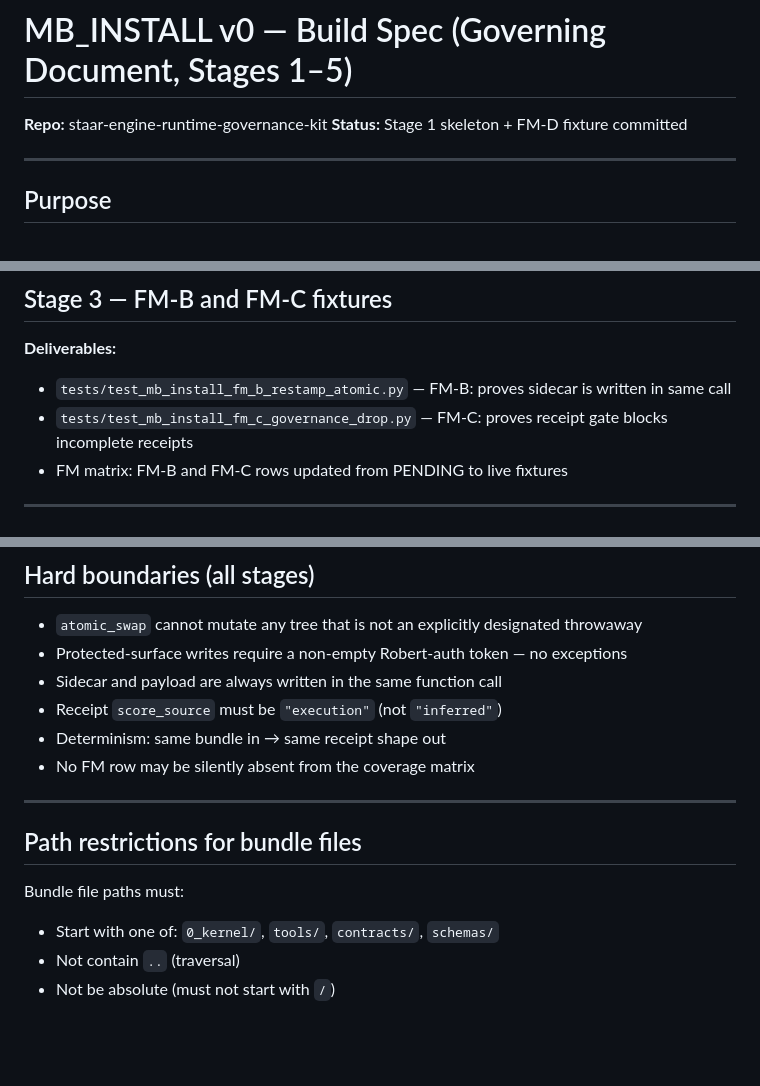
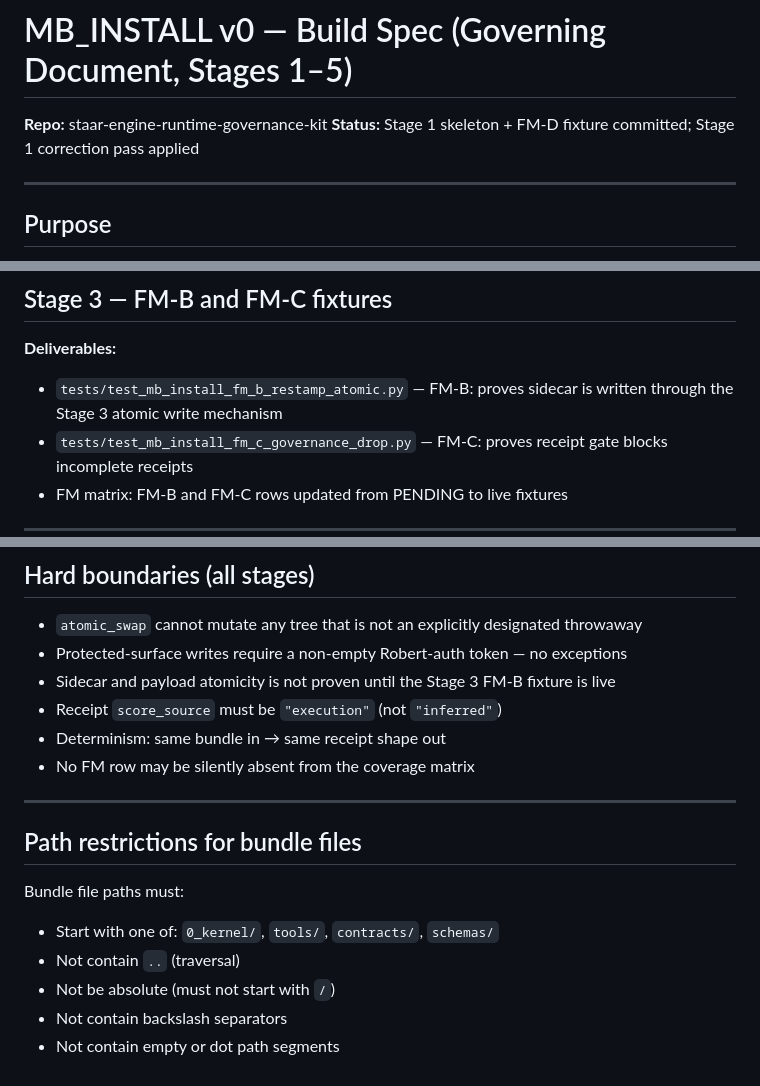
Before and after one commit to blobertplunk-hue/staar-engine-runtime-governance-kit, a Markdown page: docs/MB_INSTALL_V0_BUILD_SPEC.md, 3 parts joined by grey strips. Drawn GitHub-style; blank space fills up the shorter version.

```diff
--- a/docs/MB_INSTALL_V0_BUILD_SPEC.md
+++ b/docs/MB_INSTALL_V0_BUILD_SPEC.md
@@ -1,7 +1,7 @@
 # MB_INSTALL v0 — Build Spec (Governing Document, Stages 1–5)
 
 **Repo:** staar-engine-runtime-governance-kit
-**Status:** Stage 1 skeleton + FM-D fixture committed
+**Status:** Stage 1 skeleton + FM-D fixture committed; Stage 1 correction pass applied
 
 ---
 
@@ -83,7 +86,7 @@ mutation impossible during CI.
 ## Stage 3 — FM-B and FM-C fixtures
 
 **Deliverables:**
-- `tests/test_mb_install_fm_b_restamp_atomic.py` — FM-B: proves sidecar is written in same call
+- `tests/test_mb_install_fm_b_restamp_atomic.py` — FM-B: proves sidecar is written through the Stage 3 atomic write mechanism
 - `tests/test_mb_install_fm_c_governance_drop.py` — FM-C: proves receipt gate blocks incomplete receipts
 - FM matrix: FM-B and FM-C rows updated from PENDING to live fixtures
 
@@ -112,7 +115,7 @@ mutation impossible during CI.
 
 - `atomic_swap` cannot mutate any tree that is not an explicitly designated throwaway
 - Protected-surface writes require a non-empty Robert-auth token — no exceptions
-- Sidecar and payload are always written in the same function call
+- Sidecar and payload atomicity is not proven until the Stage 3 FM-B fixture is live
 - Receipt `score_source` must be `"execution"` (not `"inferred"`)
 - Determinism: same bundle in → same receipt shape out
 - No FM row may be silently absent from the coverage matrix
@@ -125,3 +128,5 @@ Bundle file paths must:
 - Start with one of: `0_kernel/`, `tools/`, `contracts/`, `schemas/`
 - Not contain `..` (traversal)
 - Not be absolute (must not start with `/`)
+- Not contain backslash separators
+- Not contain empty or dot path segments
```
Also changed, not shown: other parts of docs/MB_INSTALL_V0_BUILD_SPEC.md (+10 -7 lines).
